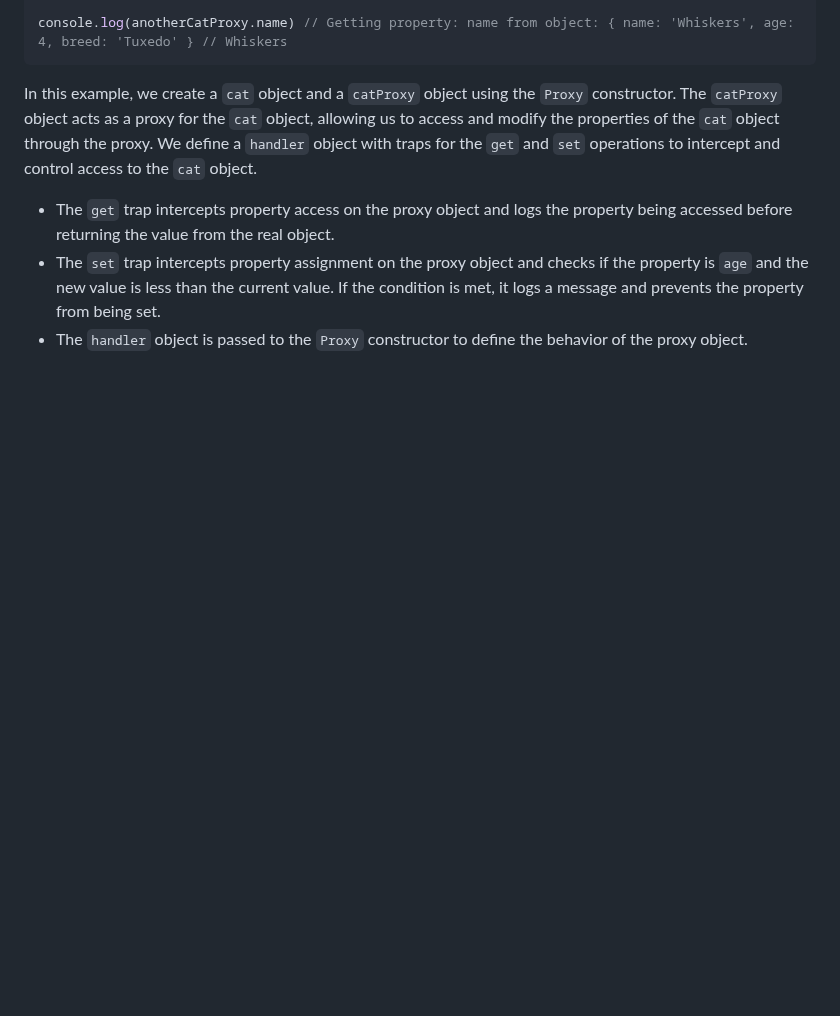
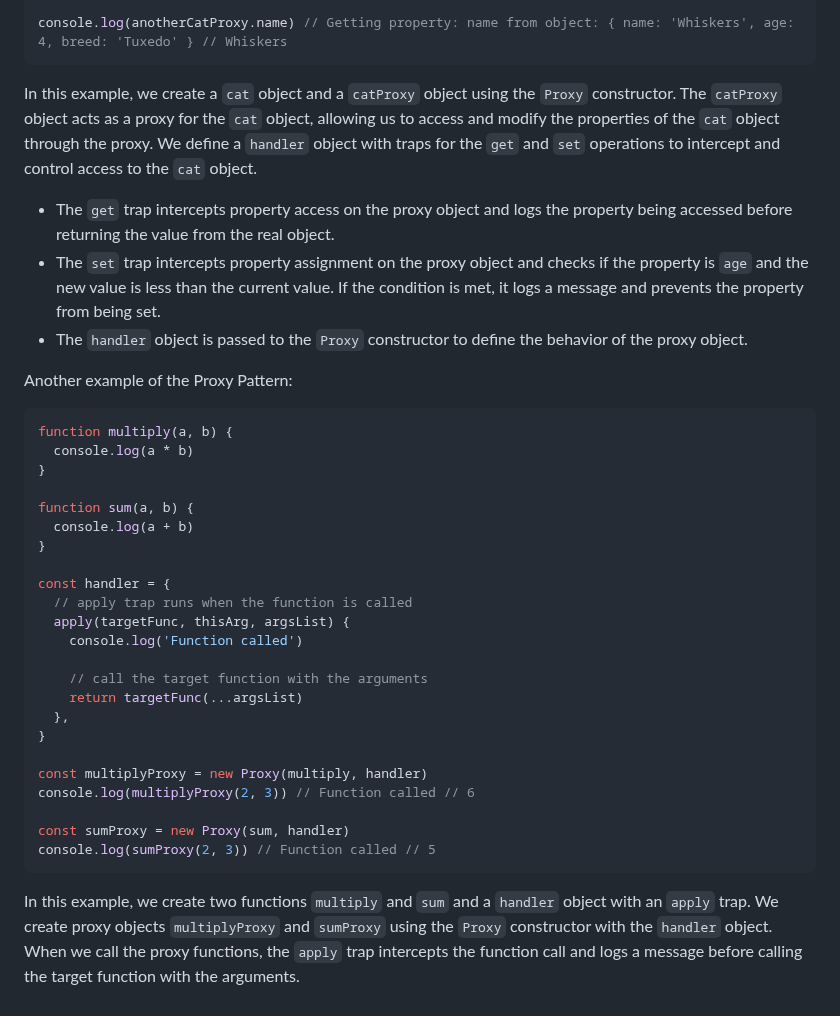
Before and after one commit to Mig-uel/advanced-js, a Markdown page: design-patterns-and-proxy-objects/notes.md, the part around the change. Rendered like a GitHub page; blank space fills up the shorter version.

Commit message:
docs: Add additional examples for Proxy Pattern
- Included examples demonstrating the use of Proxy
  with function calls and apply trap.
- Enhances understanding of Proxy Pattern in practical
  scenarios.

````diff
--- a/design-patterns-and-proxy-objects/notes.md
+++ b/design-patterns-and-proxy-objects/notes.md
@@ -381,3 +381,33 @@ In this example, we create a `cat` object and a `catProxy` object using the `Pro
 - The `get` trap intercepts property access on the proxy object and logs the property being accessed before returning the value from the real object.
 - The `set` trap intercepts property assignment on the proxy object and checks if the property is `age` and the new value is less than the current value. If the condition is met, it logs a message and prevents the property from being set.
 - The `handler` object is passed to the `Proxy` constructor to define the behavior of the proxy object.
+
+Another example of the Proxy Pattern:
+
+```js
+function multiply(a, b) {
+  console.log(a * b)
+}
+
+function sum(a, b) {
+  console.log(a + b)
+}
+
+const handler = {
+  // apply trap runs when the function is called
+  apply(targetFunc, thisArg, argsList) {
+    console.log('Function called')
+
+    // call the target function with the arguments
+    return targetFunc(...argsList)
+  },
+}
+
+const multiplyProxy = new Proxy(multiply, handler)
+console.log(multiplyProxy(2, 3)) // Function called // 6
+
+const sumProxy = new Proxy(sum, handler)
+console.log(sumProxy(2, 3)) // Function called // 5
+```
+
+In this example, we create two functions `multiply` and `sum` and a `handler` object with an `apply` trap. We create proxy objects `multiplyProxy` and `sumProxy` using the `Proxy` constructor with the `handler` object. When we call the proxy functions, the `apply` trap intercepts the function call and logs a message before calling the target function with the arguments.
````
